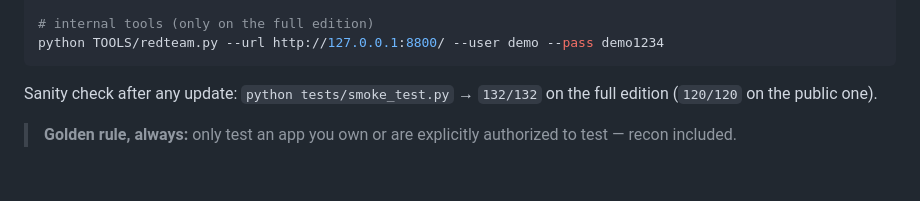
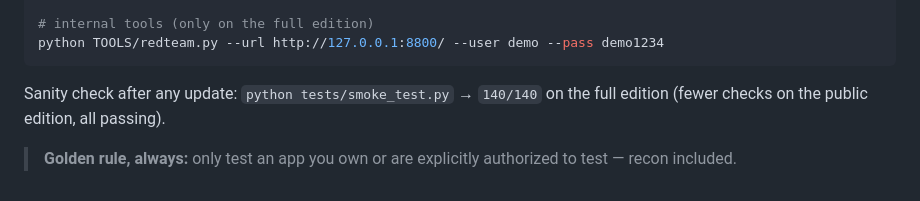
Before and after one commit to Foxxed909/VibeHacking, a Markdown page: SETUP.md, the part around the change. GitHub-like rendering.

Commit message:
Update internal SETUP smoke count to 140/140 after exotic tools
Co-Authored-By: Claude Opus 4.8 <noreply@anthropic.com>
Claude-Session: https://claude.ai/code/session_013tyqNF841nsqsRtsbcBuFj

````diff
--- a/SETUP.md
+++ b/SETUP.md
@@ -100,8 +100,8 @@ python TOOLS/vibe_headers.py --url http://127.0.0.1:3456/
 python TOOLS/redteam.py --url http://127.0.0.1:8800/ --user demo --pass demo1234
 ```
 
-Sanity check after any update: `python tests/smoke_test.py` → `132/132` on the
-full edition (`120/120` on the public one).
+Sanity check after any update: `python tests/smoke_test.py` → `140/140` on the
+full edition (fewer checks on the public edition, all passing).
 
 > **Golden rule, always:** only test an app you own or are explicitly authorized
 > to test — recon included.
````
